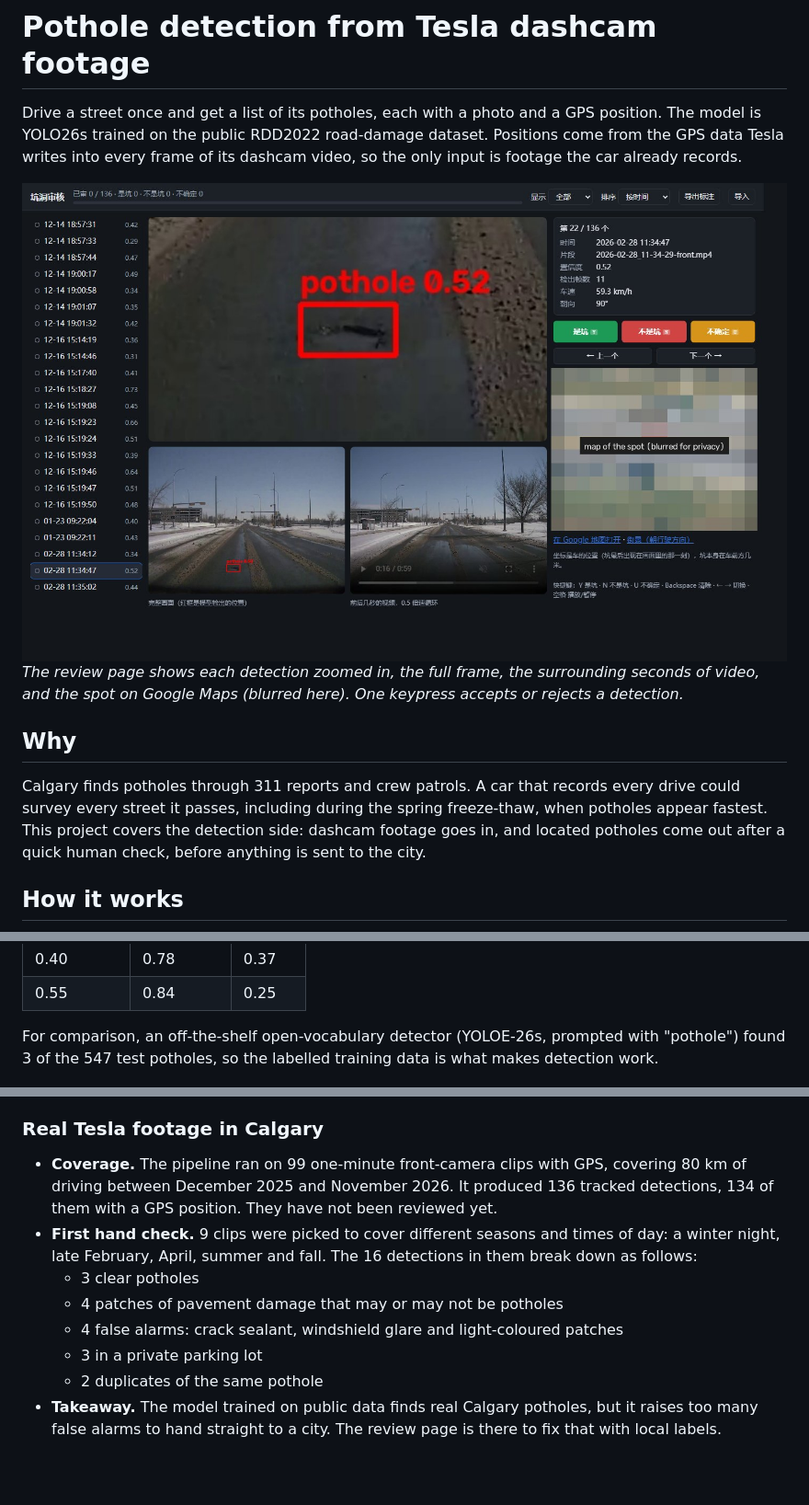
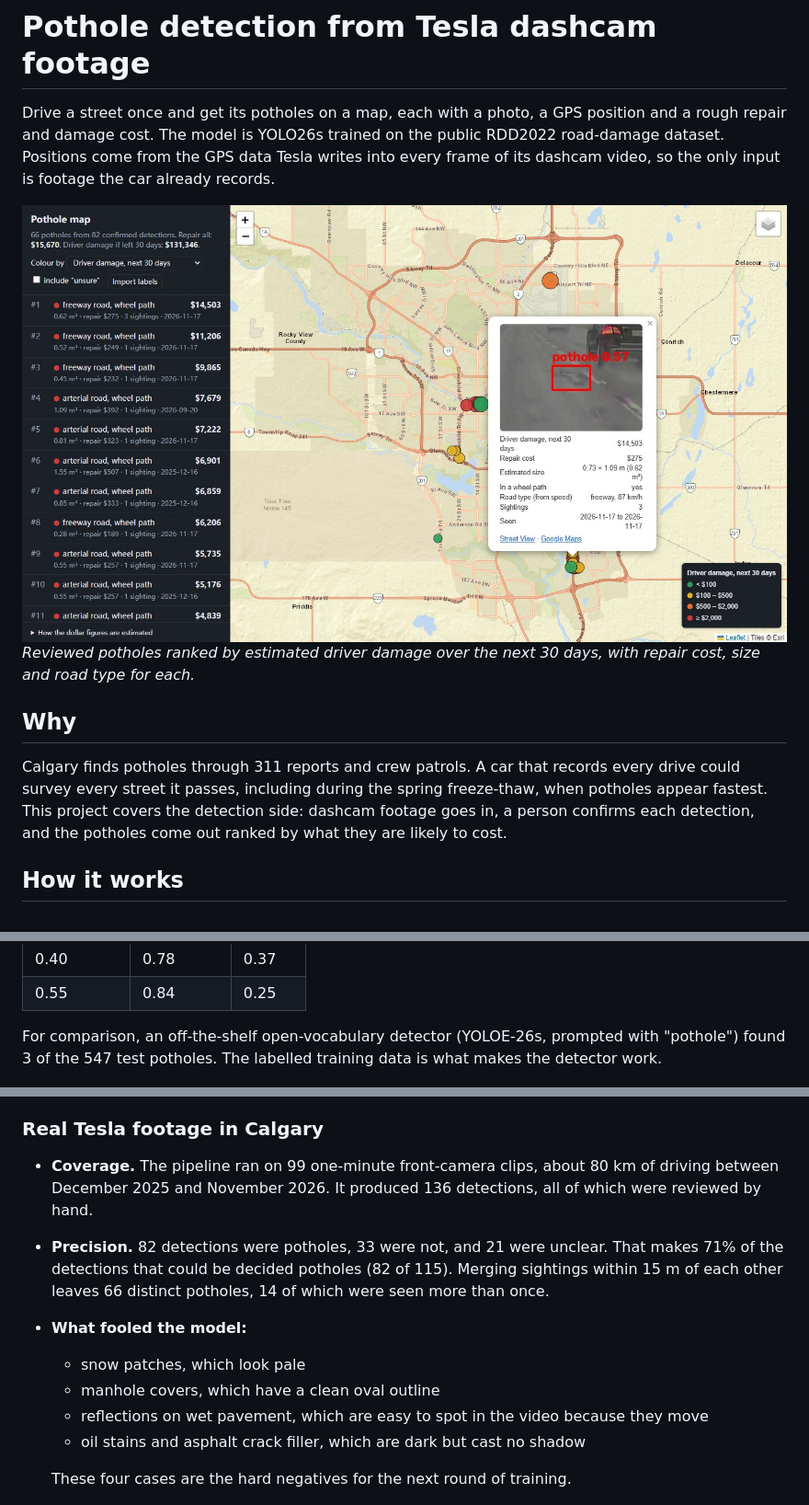
Before and after one commit to jma-repo/pothole-vision-model, a Markdown page: README.md, 3 parts joined by grey strips. Shown at 92% size. Drawn GitHub-style; pictures changed too: docs/pothole_map.jpg (added), docs/review_ui.jpg; blank space fills up the shorter version.

```diff
--- a/README.md
+++ b/README.md
@@ -1,13 +1,13 @@
 # Pothole detection from Tesla dashcam footage
 
-Drive a street once and get a list of its potholes, each with a photo and a GPS position. The model is YOLO26s trained on the public RDD2022 road-damage dataset. Positions come from the GPS data Tesla writes into every frame of its dashcam video, so the only input is footage the car already records.
+Drive a street once and get its potholes on a map, each with a photo, a GPS position and a rough repair and damage cost. The model is YOLO26s trained on the public RDD2022 road-damage dataset. Positions come from the GPS data Tesla writes into every frame of its dashcam video, so the only input is footage the car already records.
 
-![Review page](docs/review_ui.jpg)
-*The review page shows each detection zoomed in, the full frame, the surrounding seconds of video, and the spot on Google Maps (blurred here). One keypress accepts or rejects a detection.*
+![Pothole map ranked by estimated cost](docs/pothole_map.jpg)
+*Reviewed potholes ranked by estimated driver damage over the next 30 days, with repair cost, size and road type for each.*
 
 ## Why
 
-Calgary finds potholes through 311 reports and crew patrols. A car that records every drive could survey every street it passes, including during the spring freeze-thaw, when potholes appear fastest. This project covers the detection side: dashcam footage goes in, and located potholes come out after a quick human check, before anything is sent to the city.
+Calgary finds potholes through 311 reports and crew patrols. A car that records every drive could survey every street it passes, including during the spring freeze-thaw, when potholes appear fastest. This project covers the detection side: dashcam footage goes in, a person confirms each detection, and the potholes come out ranked by what they are likely to cost.
 
 ## How it works
 
@@ -49,20 +54,21 @@ Pothole precision and recall at different confidence thresholds, counting a box
 | 0.40 | 0.78 | 0.37 |
 | 0.55 | 0.84 | 0.25 |
 
-For comparison, an off-the-shelf open-vocabulary detector (YOLOE-26s, prompted with "pothole") found 3 of the 547 test potholes, so the labelled training data is what makes detection work.
+For comparison, an off-the-shelf open-vocabulary detector (YOLOE-26s, prompted with "pothole") found 3 of the 547 test potholes. The labelled training data is what makes the detector work.
 
 ![Detections on RDD2022 test images](docs/rdd_detections.jpg)
 *Held-out RDD2022 test images from Japan and India. Images: RDD2022, CC BY-SA 4.0.*
 
 ### Real Tesla footage in Calgary
 
-- **Coverage.** The pipeline ran on 99 one-minute front-camera clips with GPS, covering 80 km of driving between December 2025 and November 2026. It produced 136 tracked detections, 134 of them with a GPS position. They have not been reviewed yet.
-- **First hand check.** 9 clips were picked to cover different seasons and times of day: a winter night, late February, April, summer and fall. The 16 detections in them break down as follows:
-  - 3 clear potholes
-  - 4 patches of pavement damage that may or may not be potholes
-  - 4 false alarms: crack sealant, windshield glare and light-coloured patches
-  - 3 in a private parking lot
-  - 2 duplicates of the same pothole
-- **Takeaway.** The model trained on public data finds real Calgary potholes, but it raises too many false alarms to hand straight to a city. The review page is there to fix that with local labels.
+- **Coverage.** The pipeline ran on 99 one-minute front-camera clips, about 80 km of driving between December 2025 and November 2026. It produced 136 detections, all of which were reviewed by hand.
+- **Precision.** 82 detections were potholes, 33 were not, and 21 were unclear. That makes 71% of the detections that could be decided potholes (82 of 115). Merging sightings within 15 m of each other leaves 66 distinct potholes, 14 of which were seen more than once.
+- **What fooled the model:**
+  - snow patches, which look pale
+  - manhole covers, which have a clean oval outline
+  - reflections on wet pavement, which are easy to spot in the video because they move
+  - oil stains and asphalt crack filler, which are dark but cast no shadow
+
+  These four cases are the hard negatives for the next round of training.
 
 ![Real Tesla detections](docs/tesla_examples.jpg)
```
Also changed, not shown: other parts of README.md (+37 -18 lines), 2 other files.
